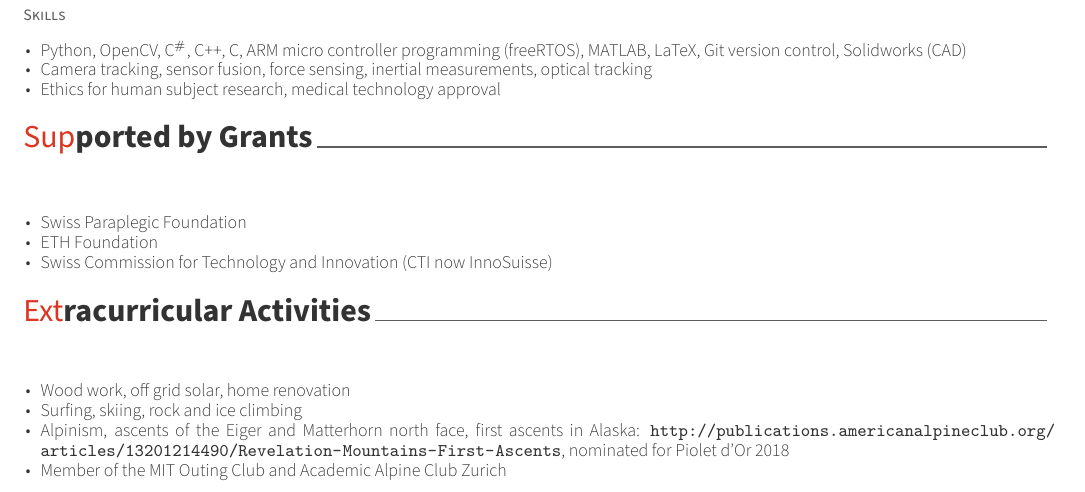
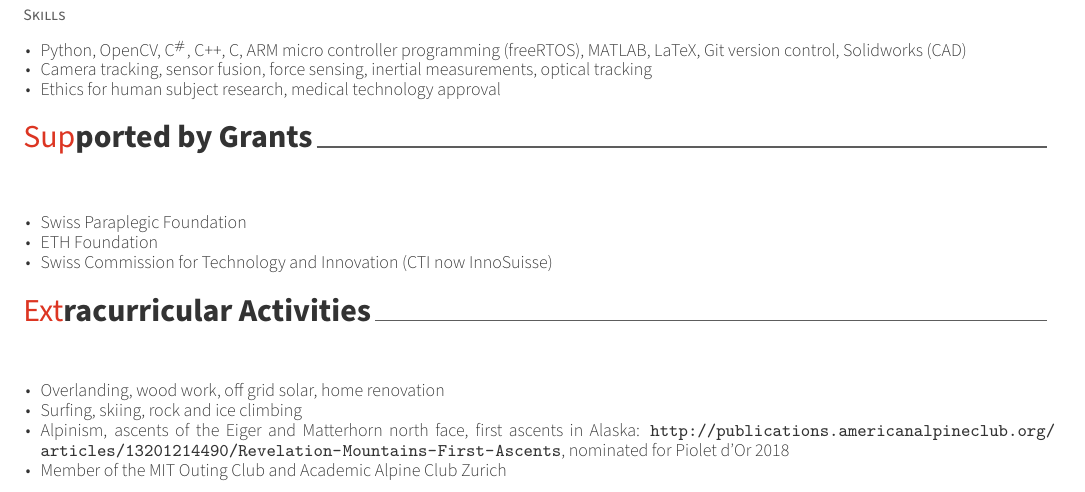
Before and after one commit to friederwittmann/cv, a LaTeX CV (resume.tex, which reads resume/extracurricular.tex): part of page 4 of 4, cut so that both start at the same text. Compiled offline with XeLaTeX.

Commit message:
update ex

```diff
--- a/resume/extracurricular.tex
+++ b/resume/extracurricular.tex
@@ -32,7 +32,7 @@
     {} % Date(s)
     {
       \begin{cvitems} % Description(s) of experience/contributions/knowledge
-        \item{Wood work, off grid solar, home renovation}
+        \item{Overlanding, wood work, off grid solar, home renovation}
         \item{Surfing, skiing, rock and ice climbing}
         \item {Alpinism, ascents of the Eiger and Matterhorn north face, first ascents in Alaska: \url{http://publications.americanalpineclub.org/articles/13201214490/Revelation-Mountains-First-Ascents}, nominated for Piolet d'Or 2018}
         \item {Member of the MIT Outing Club and Academic Alpine Club Zurich}
```
